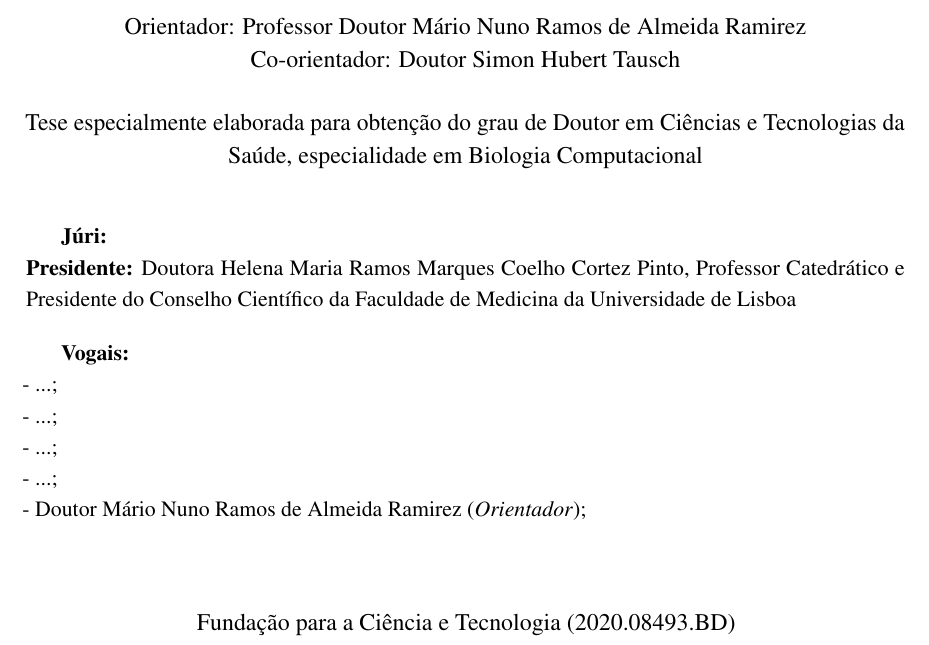
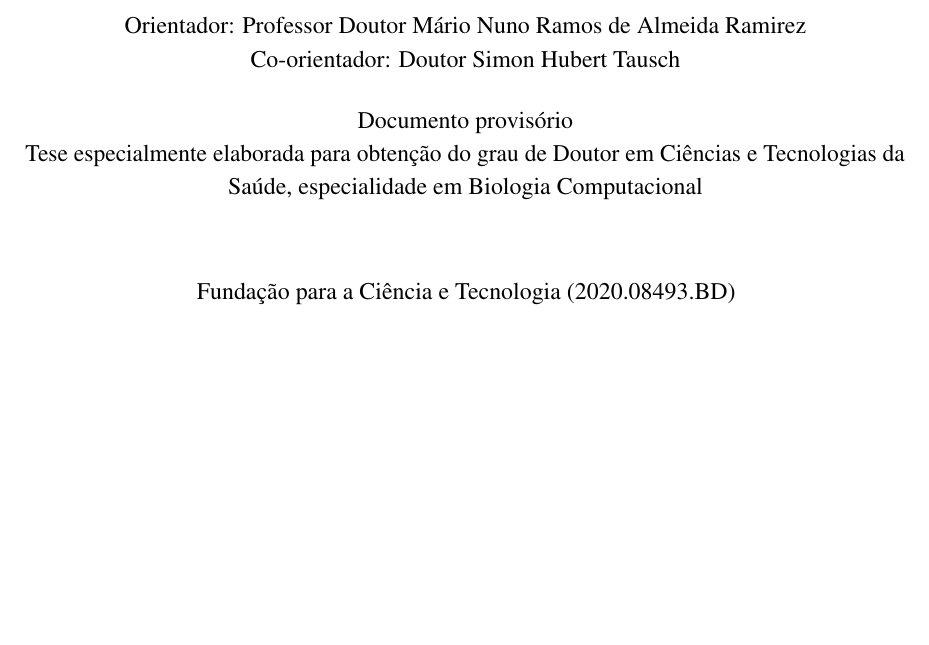
Before and after one commit to rfm-targa/PhD-Thesis, a LaTeX thesis (main.tex, which reads coverpage.tex): part of page 3 of 251, cut so that both start at the same text, the shorter picture padded with empty space. Compiled offline with pdfLaTeX.

Commit message:
Update title-page and cover-page.

```diff
--- a/coverpage.tex
+++ b/coverpage.tex
@@ -19,28 +19,28 @@
         Rafael Fresca Mamede
         \normalsize
 
-        \vspace{0.1cm}
+        \vspace{1cm}
 
-        Orientador: Professor Doutor Mário Nuno Ramos de Almeida Ramirez \\
+        Orientador: Professor Doutor Mário Nuno Ramos de Almeida Ramirez\\
         Co-orientador: Doutor Simon Hubert Tausch
 
-        \vspace{0.1cm}
+        \vfill
 
+        Documento provisório \\
         Tese especialmente elaborada para obtenção do grau de Doutor em Ciências e Tecnologias da Saúde, especialidade em Biologia Computacional\\
 
-        \end{center}
-        \vspace{0cm}
+        \vspace{0.8cm}
 
-        \small
-        \textbf{Júri:}\\
-        \textbf{Presidente:} Doutora Helena Maria Ramos Marques Coelho Cortez Pinto, Professor Catedrático e Presidente do Conselho Científico da Faculdade de Medicina da Universidade de Lisboa
+        % \small
+        % \textbf{Júri:}\\
+        % \textbf{Presidente:} Doutora Helena Maria Ramos Marques Coelho Cortez Pinto, Professor Catedrático e Presidente do Conselho Científico da Faculdade de Medicina da Universidade de Lisboa
 
-        \textbf{Vogais:} \\
-        - ...; \\
-        - ...; \\
-        - ...; \\
-        - ...; \\
-        - Doutor Mário Nuno Ramos de Almeida Ramirez (\textit{Orientador}); \\
+        % \textbf{Vogais:} \\
+        % - ...; \\
+        % - ...; \\
+        % - ...; \\
+        % - ...; \\
+        % - Doutor Mário Nuno Ramos de Almeida Ramirez (\textit{Orientador}); \\
 
     \begin{center}
         \normalsize
```
Also changed, not shown: titlepage.tex (+1 -0 lines), coverpage.tex (12 more changed lines).
